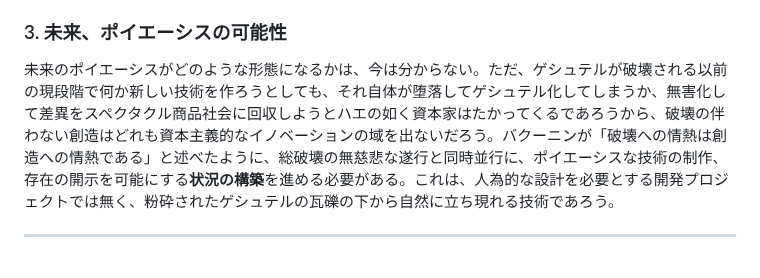
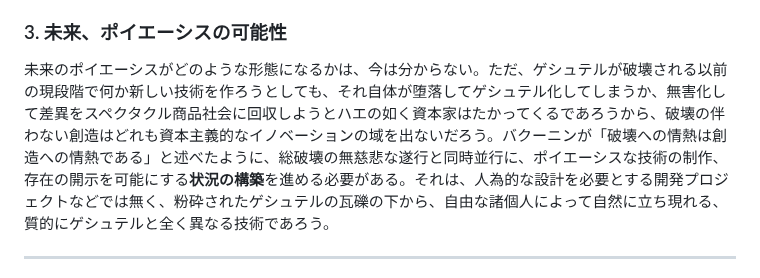
Before and after one commit to avant-garde-tech/avant-garde-tech.github.io, a Markdown page: readme.md, the part around the change. Drawn GitHub-style.

```diff
--- a/readme.md
+++ b/readme.md
@@ -40,7 +40,7 @@
 我々は、現実世界のデジタル・レーニン主義的管理に対してNoを突き付けて反逆することによって、自分を駆り立てる事を阻止し無効化する事を試みる。しかし、単なるレジスタンスだけでは反動を受けるだろうから、続け様に総破壊の段階に前進せねばならない。総破壊とは、幼稚なラッダイト運動では決して無く、支配を成立させている前提から砕き潰す革命的な直接行動である。ただ闇雲に機械を打ち壊すだけでは、ゲシュテルの論理が支配的である限り何度も破壊しても拡大再生産されてしまうので、エンジニアの技術的専門性に支配を受けている情弱＝技術的ルンプロの領域に退却してから**日常生活の革命**を指向する必要がある。
 
 ### 3. 未来、ポイエーシスの可能性
-未来のポイエーシスがどのような形態になるかは、今は分からない。ただ、ゲシュテルが破壊される以前の現段階で何か新しい技術を作ろうとしても、それ自体が堕落してゲシュテル化してしまうか、無害化して差異をスペクタクル商品社会に回収しようとハエの如く資本家はたかってくるであろうから、破壊の伴わない創造はどれも資本主義的なイノベーションの域を出ないだろう。バクーニンが「破壊への情熱は創造への情熱である」と述べたように、総破壊の無慈悲な遂行と同時並行に、ポイエーシスな技術の制作、存在の開示を可能にする**状況の構築**を進める必要がある。これは、人為的な設計を必要とする開発プロジェクトでは無く、粉砕されたゲシュテルの瓦礫の下から自然に立ち現れる技術であろう。
+未来のポイエーシスがどのような形態になるかは、今は分からない。ただ、ゲシュテルが破壊される以前の現段階で何か新しい技術を作ろうとしても、それ自体が堕落してゲシュテル化してしまうか、無害化して差異をスペクタクル商品社会に回収しようとハエの如く資本家はたかってくるであろうから、破壊の伴わない創造はどれも資本主義的なイノベーションの域を出ないだろう。バクーニンが「破壊への情熱は創造への情熱である」と述べたように、総破壊の無慈悲な遂行と同時並行に、ポイエーシスな技術の制作、存在の開示を可能にする**状況の構築**を進める必要がある。それは、人為的な設計を必要とする開発プロジェクトなどでは無く、粉砕されたゲシュテルの瓦礫の下から、自由な諸個人によって自然に立ち現れる、質的にゲシュテルと全く異なる技術であろう。
 
 ---
 ここに、我々前衛技術者は、この運動が日本だけではなく世界的にもこれからの反体制運動に深刻な問題提起を投げかける全く新しい理念と実践であること、情報資本主義の現代におけるハイデガー哲学とシチュアシオニスト理論の創造的翻案だということを、誇り高く自負し最大限の努力を注入することを、堅く誓約する。
```
